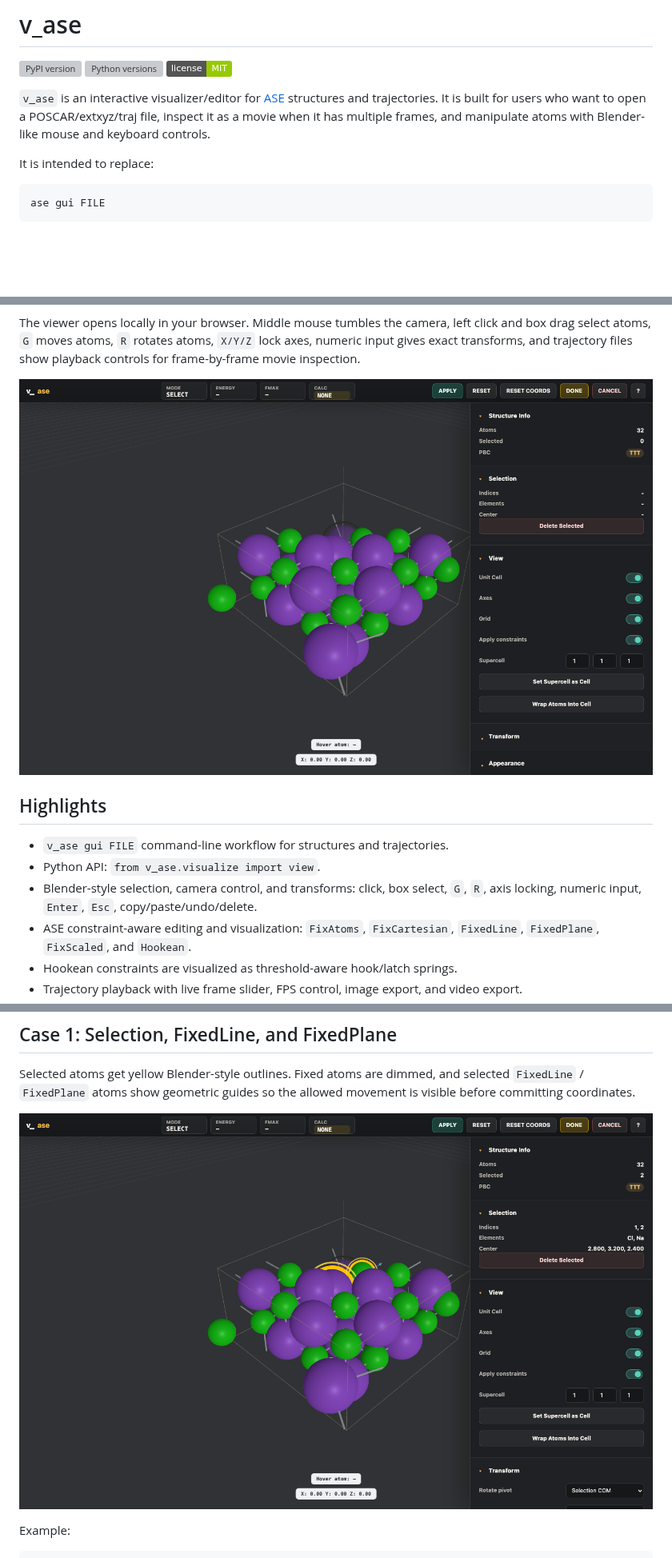
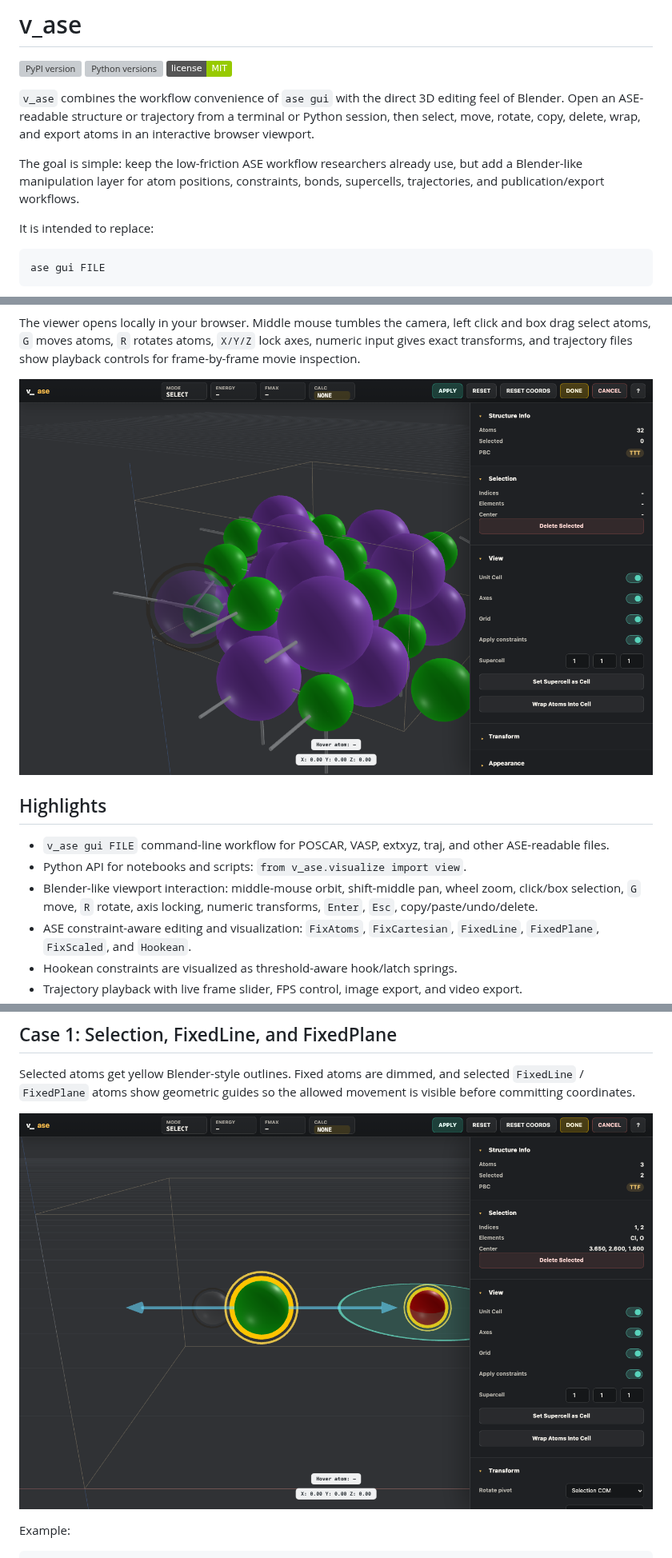
Before and after one commit to lgyEthan/v_ase, a Markdown page: README.md, 3 parts joined by grey strips. Shown at 80% size. GitHub-like rendering; pictures changed too: docs/assets/readme_constraints.png, docs/assets/readme_overview.png; badges without logos; blank space fills up the shorter version; grey boxes are pictures that could not be loaded.

Commit message:
Improve README positioning and screenshots

```diff
--- a/README.md
+++ b/README.md
@@ -4,11 +4,14 @@
 [![Python versions](https://img.shields.io/pypi/pyversions/v_ase-gui.svg)](https://pypi.python.org/pypi/v_ase-gui/)
 [![License](https://img.shields.io/badge/license-MIT-green.svg)](LICENSE)
 
-`v_ase` is an interactive visualizer/editor for
-[ASE](https://wiki.fysik.dtu.dk/ase/) structures and trajectories. It is built
-for users who want to open a POSCAR/extxyz/traj file, inspect it as a movie when
-it has multiple frames, and manipulate atoms with Blender-like mouse and
-keyboard controls.
+`v_ase` combines the workflow convenience of `ase gui` with the direct 3D
+editing feel of Blender. Open an ASE-readable structure or trajectory from a
+terminal or Python session, then select, move, rotate, copy, delete, wrap, and
+export atoms in an interactive browser viewport.
+
+The goal is simple: keep the low-friction ASE workflow researchers already use,
+but add a Blender-like manipulation layer for atom positions, constraints,
+bonds, supercells, trajectories, and publication/export workflows.
 
 It is intended to replace:
 
@@ -40,10 +43,12 @@ show playback controls for frame-by-frame movie inspection.
 
 ## Highlights
 
-- `v_ase gui FILE` command-line workflow for structures and trajectories.
-- Python API: `from v_ase.visualize import view`.
-- Blender-style selection, camera control, and transforms: click, box select, `G`, `R`,
-  axis locking, numeric input, `Enter`, `Esc`, copy/paste/undo/delete.
+- `v_ase gui FILE` command-line workflow for POSCAR, VASP, extxyz, traj, and
+  other ASE-readable files.
+- Python API for notebooks and scripts: `from v_ase.visualize import view`.
+- Blender-like viewport interaction: middle-mouse orbit, shift-middle pan,
+  wheel zoom, click/box selection, `G` move, `R` rotate, axis locking, numeric
+  transforms, `Enter`, `Esc`, copy/paste/undo/delete.
 - ASE constraint-aware editing and visualization:
   `FixAtoms`, `FixCartesian`, `FixedLine`, `FixedPlane`, `FixScaled`, and
   `Hookean`.
```
Also changed, not shown: other parts of README.md (+6 -2 lines), docs/assets/readme_hookean.png, docs/assets/readme_rotate.png, 4 other files.
